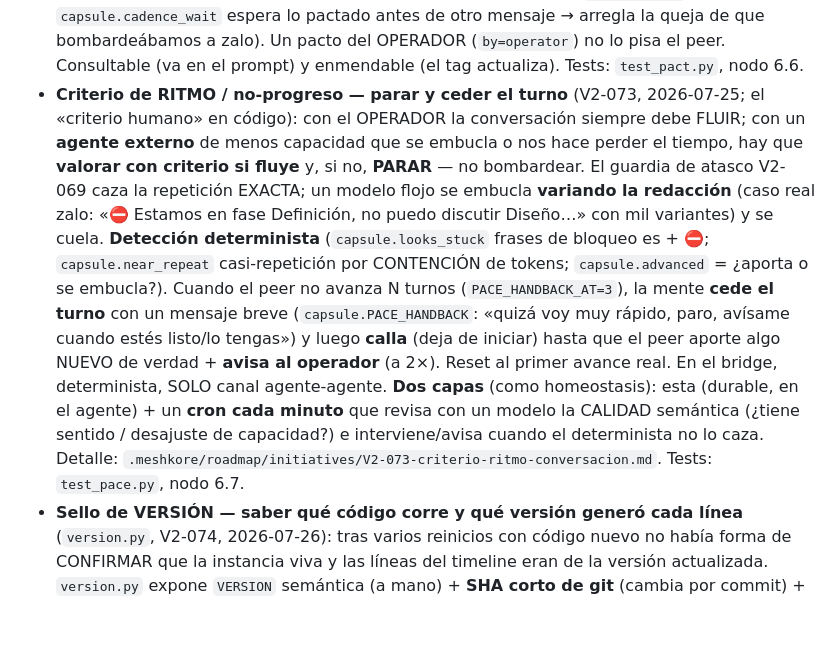
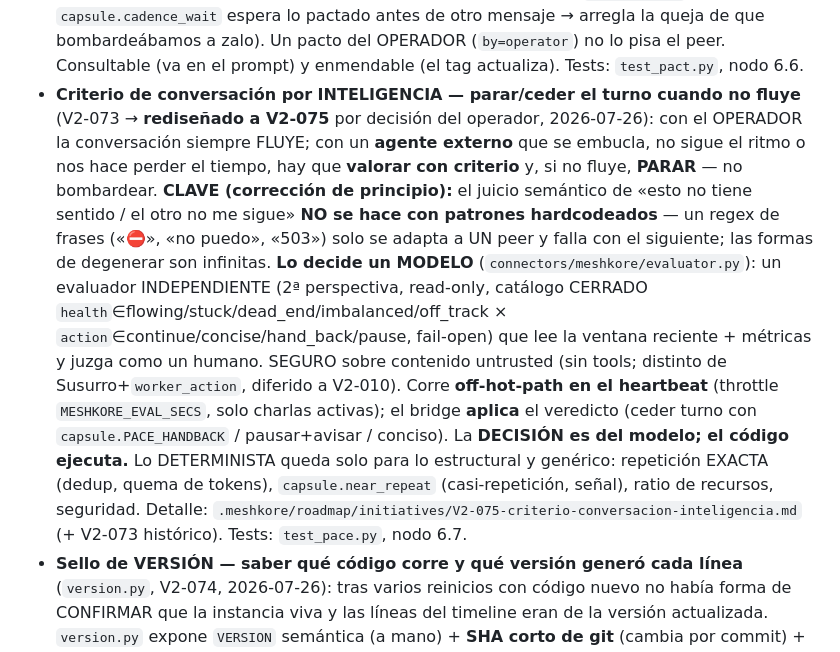
Before and after one commit to deepmindru-afk/zaelar, a Markdown page: CLAUDE.md, the part around the change. Drawn GitHub-style; blank space fills up the shorter version.

Commit message:
docs(CLAUDE): criterio de conversacion por INTELIGENCIA (V2-075 supersede el hardcodeo V2-073)
Co-Authored-By: Claude Opus 4.8 (1M context) <noreply@anthropic.com>

```diff
--- a/CLAUDE.md
+++ b/CLAUDE.md
@@ -945,19 +945,21 @@ No crear `.meshkore/daemon.py`, ni targets `make meshkore`, ni bindear el puerto
   operador) y la **CADENCIA se aplica de verdad** (throttle real en `cluster.send`: `capsule.cadence_wait` espera lo
   pactado antes de otro mensaje → arregla la queja de que bombardeábamos a zalo). Un pacto del OPERADOR (`by=operator`)
   no lo pisa el peer. Consultable (va en el prompt) y enmendable (el tag actualiza). Tests: `test_pact.py`, nodo 6.6.
-- **Criterio de RITMO / no-progreso — parar y ceder el turno** (V2-073, 2026-07-25; el «criterio humano» en código):
-  con el OPERADOR la conversación siempre debe FLUIR; con un **agente externo** de menos capacidad que se embucla o
-  nos hace perder el tiempo, hay que **valorar con criterio si fluye** y, si no, **PARAR** — no bombardear. El guardia
-  de atasco V2-069 caza la repetición EXACTA; un modelo flojo se embucla **variando la redacción** (caso real zalo:
-  «⛔ Estamos en fase Definición, no puedo discutir Diseño…» con mil variantes) y se cuela. **Detección determinista**
-  (`capsule.looks_stuck` frases de bloqueo es + ⛔; `capsule.near_repeat` casi-repetición por CONTENCIÓN de tokens;
-  `capsule.advanced` = ¿aporta o se embucla?). Cuando el peer no avanza N turnos (`PACE_HANDBACK_AT=3`), la mente
-  **cede el turno** con un mensaje breve (`capsule.PACE_HANDBACK`: «quizá voy muy rápido, paro, avísame cuando estés
-  listo/lo tengas») y luego **calla** (deja de iniciar) hasta que el peer aporte algo NUEVO de verdad + **avisa al
-  operador** (a 2×). Reset al primer avance real. En el bridge, determinista, SOLO canal agente-agente. **Dos capas**
-  (como homeostasis): esta (durable, en el agente) + un **cron cada minuto** que revisa con un modelo la CALIDAD
-  semántica (¿tiene sentido / desajuste de capacidad?) e interviene/avisa cuando el determinista no lo caza. Detalle:
-  `.meshkore/roadmap/initiatives/V2-073-criterio-ritmo-conversacion.md`. Tests: `test_pace.py`, nodo 6.7.
+- **Criterio de conversación por INTELIGENCIA — parar/ceder el turno cuando no fluye** (V2-073 → **rediseñado a
+  V2-075** por decisión del operador, 2026-07-26): con el OPERADOR la conversación siempre FLUYE; con un **agente
+  externo** que se embucla, no sigue el ritmo o nos hace perder el tiempo, hay que **valorar con criterio** y, si no
+  fluye, **PARAR** — no bombardear. **CLAVE (corrección de principio):** el juicio semántico de «esto no tiene
+  sentido / el otro no me sigue» **NO se hace con patrones hardcodeados** — un regex de frases («⛔», «no puedo», «503»)
+  solo se adapta a UN peer y falla con el siguiente; las formas de degenerar son infinitas. **Lo decide un MODELO**
+  (`connectors/meshkore/evaluator.py`): un evaluador INDEPENDIENTE (2ª perspectiva, read-only, catálogo CERRADO
+  `health`∈flowing/stuck/dead_end/imbalanced/off_track × `action`∈continue/concise/hand_back/pause, fail-open) que lee
+  la ventana reciente + métricas y juzga como un humano. SEGURO sobre contenido untrusted (sin tools; distinto de
+  Susurro+`worker_action`, diferido a V2-010). Corre **off-hot-path en el heartbeat** (throttle `MESHKORE_EVAL_SECS`,
+  solo charlas activas); el bridge **aplica** el veredicto (ceder turno con `capsule.PACE_HANDBACK` / pausar+avisar /
+  conciso). La **DECISIÓN es del modelo; el código ejecuta.** Lo DETERMINISTA queda solo para lo estructural y
+  genérico: repetición EXACTA (dedup, quema de tokens), `capsule.near_repeat` (casi-repetición, señal), ratio de
+  recursos, seguridad. Detalle: `.meshkore/roadmap/initiatives/V2-075-criterio-conversacion-inteligencia.md` (+ V2-073
+  histórico). Tests: `test_pace.py`, nodo 6.7.
 - **Sello de VERSIÓN — saber qué código corre y qué versión generó cada línea** (`version.py`, V2-074, 2026-07-26):
   tras varios reinicios con código nuevo no había forma de CONFIRMAR que la instancia viva y las líneas del timeline
   eran de la versión actualizada. `version.py` expone `VERSION` semántica (a mano) + **SHA corto de git** (cambia por
```
